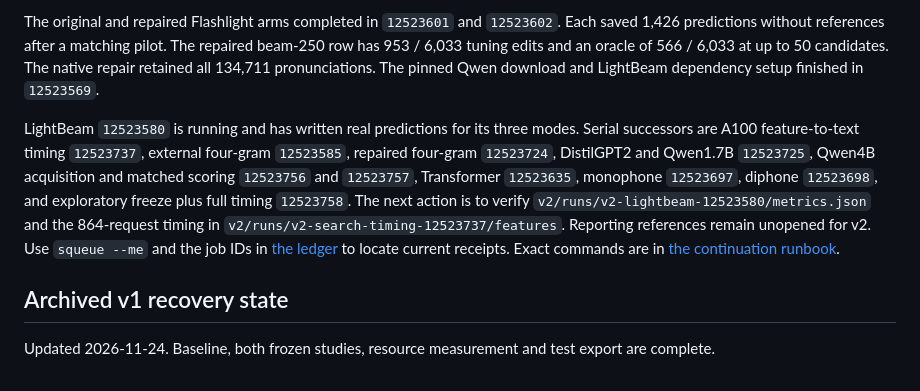
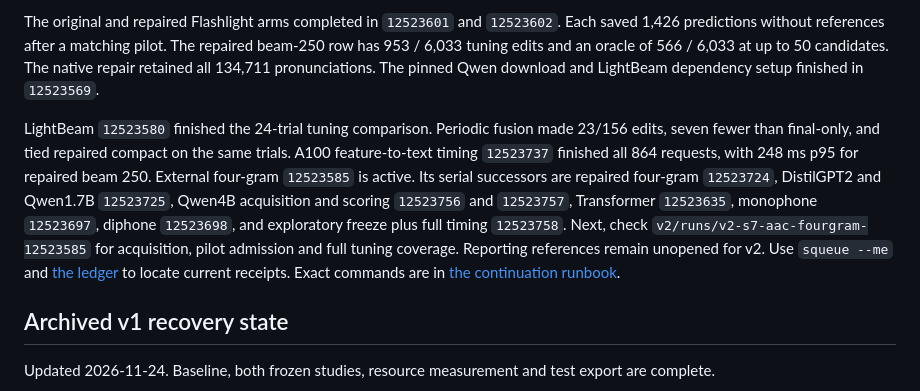
Before and after one commit to Clement-Wright/BTT-25-CW, a Markdown page: docs/STATE.md, the part around the change. Drawn GitHub-style.

```diff
--- a/docs/STATE.md
+++ b/docs/STATE.md
@@ -8,7 +8,7 @@ The v2 scratch tree is `$RCAC_SCRATCH/btt-25-cw/v2`. It reads the original valid
 
 The original and repaired Flashlight arms completed in `12523601` and `12523602`. Each saved 1,426 predictions without references after a matching pilot. The repaired beam-250 row has 953 / 6,033 tuning edits and an oracle of 566 / 6,033 at up to 50 candidates. The native repair retained all 134,711 pronunciations. The pinned Qwen download and LightBeam dependency setup finished in `12523569`.
 
-LightBeam `12523580` is running and has written real predictions for its three modes. Serial successors are A100 feature-to-text timing `12523737`, external four-gram `12523585`, repaired four-gram `12523724`, DistilGPT2 and Qwen1.7B `12523725`, Qwen4B acquisition and matched scoring `12523756` and `12523757`, Transformer `12523635`, monophone `12523697`, diphone `12523698`, and exploratory freeze plus full timing `12523758`. The next action is to verify `v2/runs/v2-lightbeam-12523580/metrics.json` and the 864-request timing in `v2/runs/v2-search-timing-12523737/features`. Reporting references remain unopened for v2. Use `squeue --me` and the job IDs in [the ledger](../runs/ledger.csv) to locate current receipts. Exact commands are in [the continuation runbook](CONTINUATION.md).
+LightBeam `12523580` finished the 24-trial tuning comparison. Periodic fusion made 23/156 edits, seven fewer than final-only, and tied repaired compact on the same trials. A100 feature-to-text timing `12523737` finished all 864 requests, with 248 ms p95 for repaired beam 250. External four-gram `12523585` is active. Its serial successors are repaired four-gram `12523724`, DistilGPT2 and Qwen1.7B `12523725`, Qwen4B acquisition and scoring `12523756` and `12523757`, Transformer `12523635`, monophone `12523697`, diphone `12523698`, and exploratory freeze plus full timing `12523758`. Next, check `v2/runs/v2-s7-aac-fourgram-12523585` for acquisition, pilot admission and full tuning coverage. Reporting references remain unopened for v2. Use `squeue --me` and [the ledger](../runs/ledger.csv) to locate current receipts. Exact commands are in [the continuation runbook](CONTINUATION.md).
 
 ## Archived v1 recovery state
 
```
Also changed, not shown: docs/REPRODUCE.md (+2 -0 lines), reports/continuation.md (+30 -0 lines), reports/figures/v2_search_latency.png (added), 3 other files.
